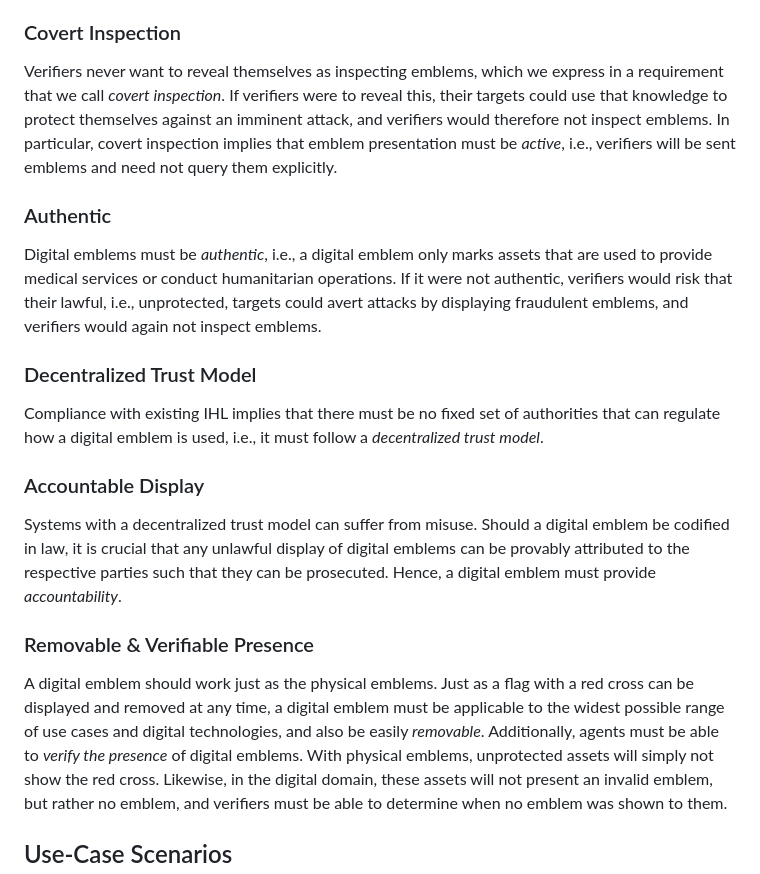
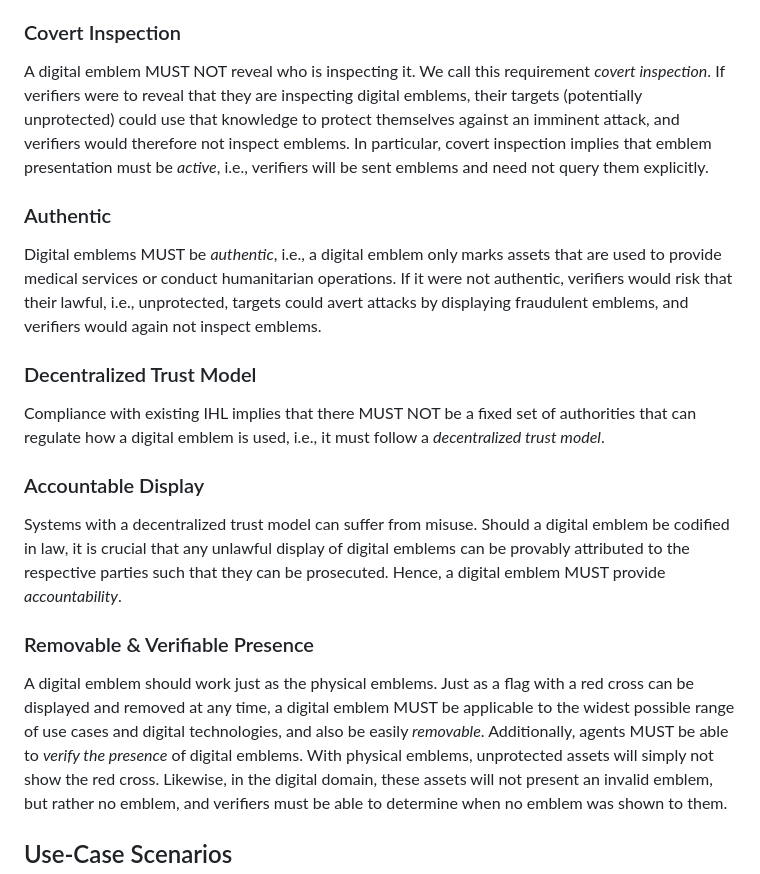
Before and after one commit to felixlinker/draft-linker-digital-emblem, a Markdown page: draft-linker-digital-emblem.md, the part around the change. GitHub-like rendering.

Commit message:
Capitalize MUSTs

```diff
--- a/draft-linker-digital-emblem.md
+++ b/draft-linker-digital-emblem.md
@@ -148,30 +148,31 @@ The digital emblem's requirements are derived from two important insights.
 
 ### Covert Inspection
 
-Verifiers never want to reveal themselves as inspecting emblems, which we express in a requirement that we call *covert inspection*.
-If verifiers were to reveal this, their targets could use that knowledge to protect themselves against an imminent attack, and verifiers would therefore not inspect emblems.
+A digital emblem MUST NOT reveal who is inspecting it.
+We call this requirement *covert inspection*.
+If verifiers were to reveal that they are inspecting digital emblems, their targets (potentially unprotected) could use that knowledge to protect themselves against an imminent attack, and verifiers would therefore not inspect emblems.
 In particular, covert inspection implies that emblem presentation must be *active*, i.e., verifiers will be sent emblems and need not query them explicitly.
 
 ### Authentic
 
-Digital emblems must be *authentic*, i.e., a digital emblem only marks assets that are used to provide medical services or conduct humanitarian operations.
+Digital emblems MUST be *authentic*, i.e., a digital emblem only marks assets that are used to provide medical services or conduct humanitarian operations.
 If it were not authentic, verifiers would risk that their lawful, i.e., unprotected, targets could avert attacks by displaying fraudulent emblems, and verifiers would again not inspect emblems.
 
 ### Decentralized Trust Model
 
-Compliance with existing IHL implies that there must be no fixed set of authorities that can regulate how a digital emblem is used, i.e., it must follow a *decentralized trust model*.
+Compliance with existing IHL implies that there MUST NOT be a fixed set of authorities that can regulate how a digital emblem is used, i.e., it must follow a *decentralized trust model*.
 
 ### Accountable Display
 
 Systems with a decentralized trust model can suffer from misuse.
 Should a digital emblem be codified in law, it is crucial that any unlawful display of digital emblems can be provably attributed to the respective parties such that they can be prosecuted.
-Hence, a digital emblem must provide *accountability*.
+Hence, a digital emblem MUST provide *accountability*.
 
 ### Removable & Verifiable Presence
 
 A digital emblem should work just as the physical emblems.
-Just as a flag with a red cross can be displayed and removed at any time, a digital emblem must be applicable to the widest possible range of use cases and digital technologies, and also be easily *removable*.
-Additionally, agents must be able to *verify the presence* of digital emblems.
+Just as a flag with a red cross can be displayed and removed at any time, a digital emblem MUST be applicable to the widest possible range of use cases and digital technologies, and also be easily *removable*.
+Additionally, agents MUST be able to *verify the presence* of digital emblems.
 With physical emblems, unprotected assets will simply not show the red cross.
 Likewise, in the digital domain, these assets will not present an invalid emblem, but rather no emblem, and verifiers must be able to determine when no emblem was shown to them.
 
```
